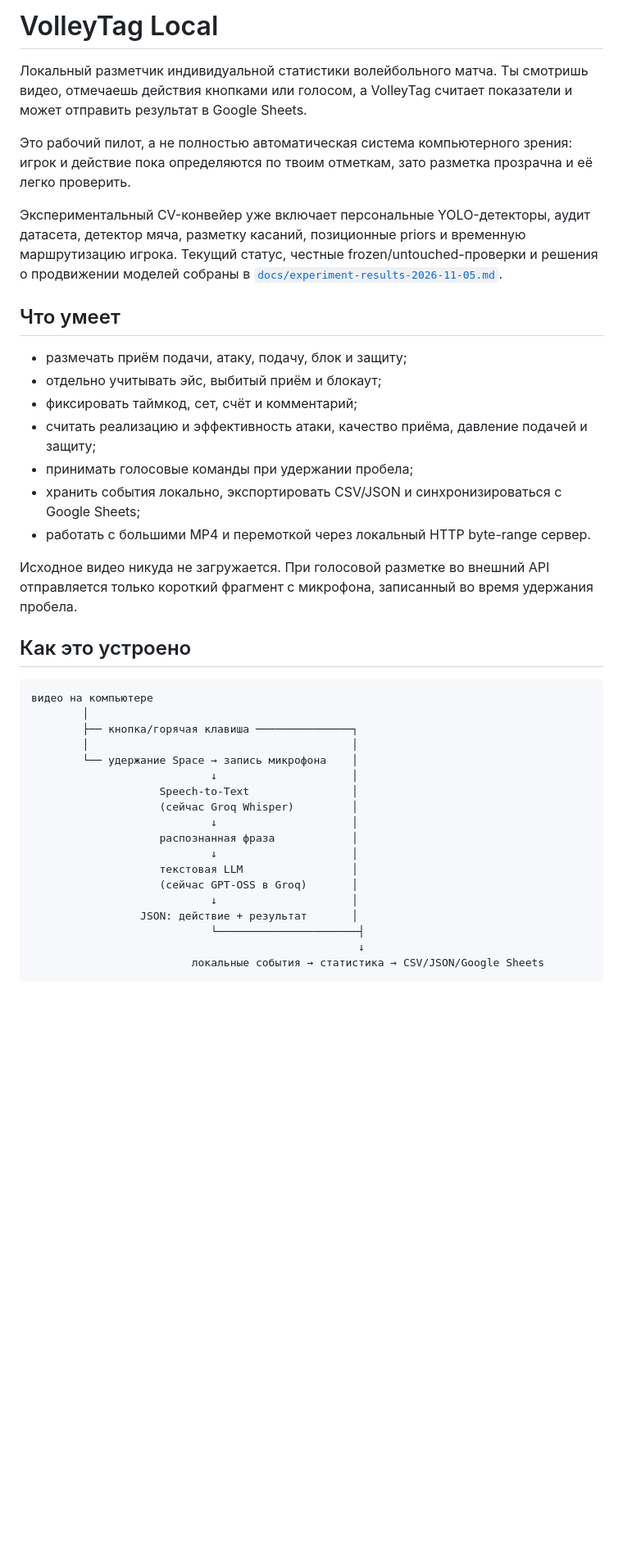
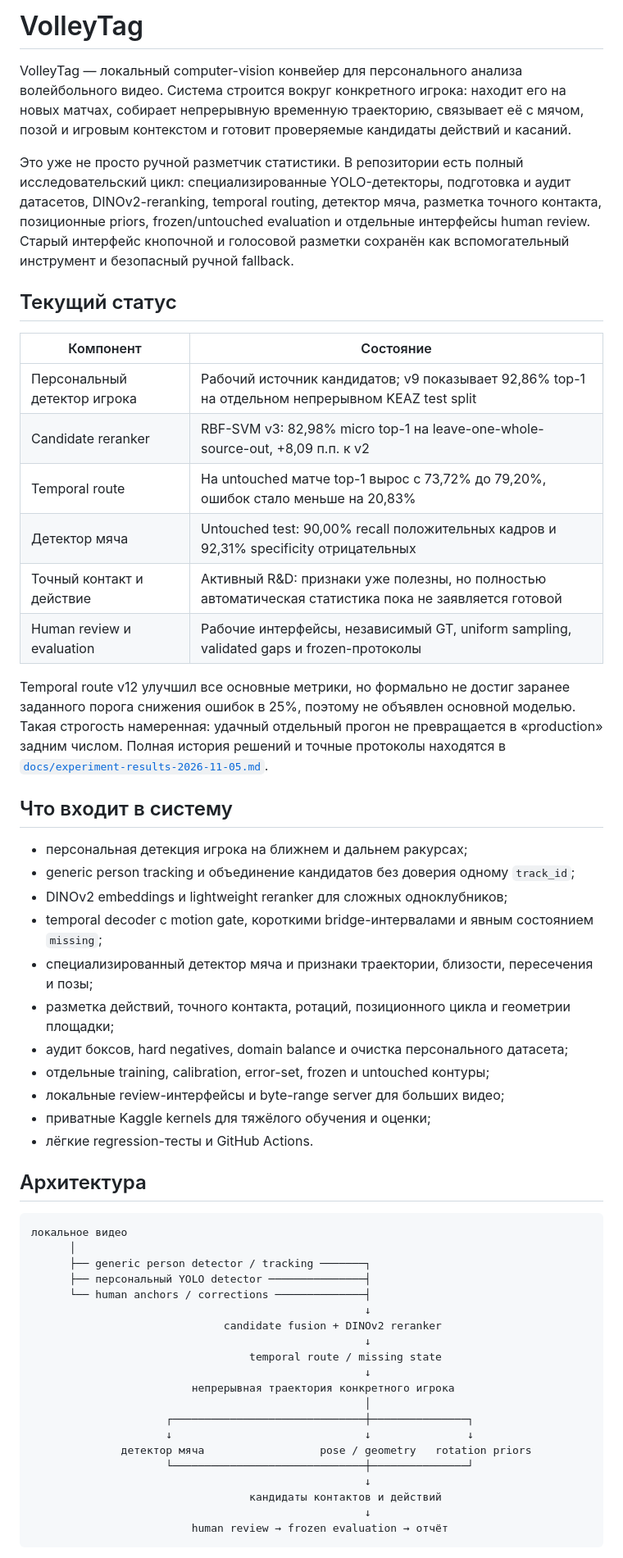
Before and after one commit to DanPetrovich/volleytag-local, a Markdown page: README.md, the part around one of its changes. Shown at 82% size. Rendered like a GitHub page; blank space fills up the shorter version.

Commit message:
Reframe README around the computer vision pipeline

````diff
--- a/README.md
+++ b/README.md
@@ -1,47 +1,70 @@
-# VolleyTag Local
+# VolleyTag
 
-Локальный разметчик индивидуальной статистики волейбольного матча. Ты смотришь видео, отмечаешь действия кнопками или голосом, а VolleyTag считает показатели и может отправить результат в Google Sheets.
+VolleyTag — локальный computer-vision конвейер для персонального анализа
+волейбольного видео. Система строится вокруг конкретного игрока: находит его на
+новых матчах, собирает непрерывную временную траекторию, связывает её с мячом,
+позой и игровым контекстом и готовит проверяемые кандидаты действий и касаний.
 
-Это рабочий пилот, а не полностью автоматическая система компьютерного зрения: игрок и действие пока определяются по твоим отметкам, зато разметка прозрачна и её легко проверить.
+Это уже не просто ручной разметчик статистики. В репозитории есть полный
+исследовательский цикл: специализированные YOLO-детекторы, подготовка и аудит
+датасетов, DINOv2-reranking, temporal routing, детектор мяча, разметка точного
+контакта, позиционные priors, frozen/untouched evaluation и отдельные интерфейсы
+human review. Старый интерфейс кнопочной и голосовой разметки сохранён как
+вспомогательный инструмент и безопасный ручной fallback.
 
-Экспериментальный CV-конвейер уже включает персональные YOLO-детекторы, аудит
-датасета, детектор мяча, разметку касаний, позиционные priors и временную
-маршрутизацию игрока. Текущий статус, честные frozen/untouched-проверки и решения
-о продвижении моделей собраны в
-[`docs/experiment-results-2026-11-05.md`](docs/experiment-results-2026-11-05.md).
+## Текущий статус
 
-## Что умеет
+| Компонент | Состояние |
+| --- | --- |
+| Персональный детектор игрока | Рабочий источник кандидатов; v9 показывает 92,86% top-1 на отдельном непрерывном KEAZ test split |
+| Candidate reranker | RBF-SVM v3: 82,98% micro top-1 на leave-one-whole-source-out, +8,09 п.п. к v2 |
+| Temporal route | На untouched матче top-1 вырос с 73,72% до 79,20%, ошибок стало меньше на 20,83% |
+| Детектор мяча | Untouched test: 90,00% recall положительных кадров и 92,31% specificity отрицательных |
+| Точный контакт и действие | Активный R&D: признаки уже полезны, но полностью автоматическая статистика пока не заявляется готовой |
+| Human review и evaluation | Рабочие интерфейсы, независимый GT, uniform sampling, validated gaps и frozen-протоколы |
 
-- размечать приём подачи, атаку, подачу, блок и защиту;
-- отдельно учитывать эйс, выбитый приём и блокаут;
-- фиксировать таймкод, сет, счёт и комментарий;
-- считать реализацию и эффективность атаки, качество приёма, давление подачей и защиту;
-- принимать голосовые команды при удержании пробела;
-- хранить события локально, экспортировать CSV/JSON и синхронизироваться с Google Sheets;
-- работать с большими MP4 и перемоткой через локальный HTTP byte-range сервер.
+Temporal route v12 улучшил все основные метрики, но формально не достиг
+заранее заданного порога снижения ошибок в 25%, поэтому не объявлен основной
+моделью. Такая строгость намеренная: удачный отдельный прогон не превращается в
+«production» задним числом. Полная история решений и точные протоколы находятся
+в [`docs/experiment-results-2026-11-05.md`](docs/experiment-results-2026-11-05.md).
 
-Исходное видео никуда не загружается. При голосовой разметке во внешний API отправляется только короткий фрагмент с микрофона, записанный во время удержания пробела.
+## Что входит в систему
 
-## Как это устроено
+- персональная детекция игрока на ближнем и дальнем ракурсах;
+- generic person tracking и объединение кандидатов без доверия одному `track_id`;
+- DINOv2 embeddings и lightweight reranker для сложных одноклубников;
+- temporal decoder с motion gate, короткими bridge-интервалами и явным состоянием `missing`;
+- специализированный детектор мяча и признаки траектории, близости, пересечения и позы;
+- разметка действий, точного контакта, ротаций, позиционного цикла и геометрии площадки;
+- аудит боксов, hard negatives, domain balance и очистка персонального датасета;
+- отдельные training, calibration, error-set, frozen и untouched контуры;
+- локальные review-интерфейсы и byte-range server для больших видео;
+- приватные Kaggle kernels для тяжёлого обучения и оценки;
+- лёгкие regression-тесты и GitHub Actions.
+
+## Архитектура
 
 ```text
-видео на компьютере
-        │
-        ├── кнопка/горячая клавиша ───────────────┐
-        │                                         │
-        └── удержание Space → запись микрофона    │
-                            ↓                     │
-                    Speech-to-Text                │
-                    (сейчас Groq Whisper)         │
-                            ↓                     │
-                    распознанная фраза            │
-                            ↓                     │
-                    текстовая LLM                 │
-                    (сейчас GPT-OSS в Groq)       │
-                            ↓                     │
-                 JSON: действие + результат       │
-                            └──────────────────────┤
-                                                   ↓
-                         локальные события → статистика → CSV/JSON/Google Sheets
+локальное видео
+      │
+      ├── generic person detector / tracking ───────┐
+      ├── персональный YOLO detector ───────────────┤
+      └── human anchors / corrections ──────────────┤
+                                                    ↓
+                              candidate fusion + DINOv2 reranker
+                                                    ↓
+                                  temporal route / missing state
+                                                    ↓
+                         непрерывная траектория конкретного игрока
+                                                    │
+                     ┌──────────────────────────────┼───────────────┐
+                     ↓                              ↓               ↓
+              детектор мяча                  pose / geometry   rotation priors
+                     └──────────────────────────────┼───────────────┘
+                                                    ↓
+                                  кандидаты контактов и действий
+                                                    ↓
+                         human review → frozen evaluation → отчёт
 ```
 
````
Also changed, not shown: other parts of README.md (+28 -117 lines), docs/manual-tagger.md (added, +39 -0 lines).
